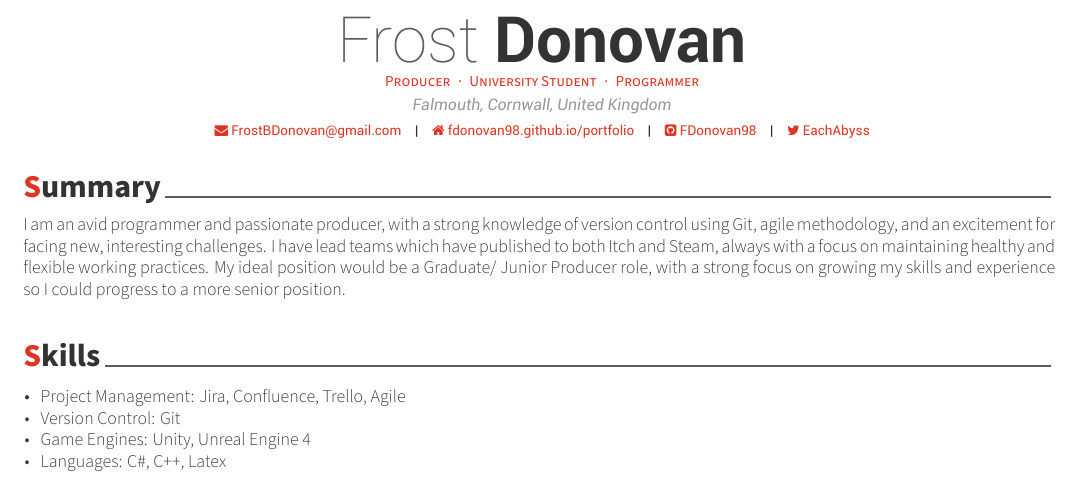
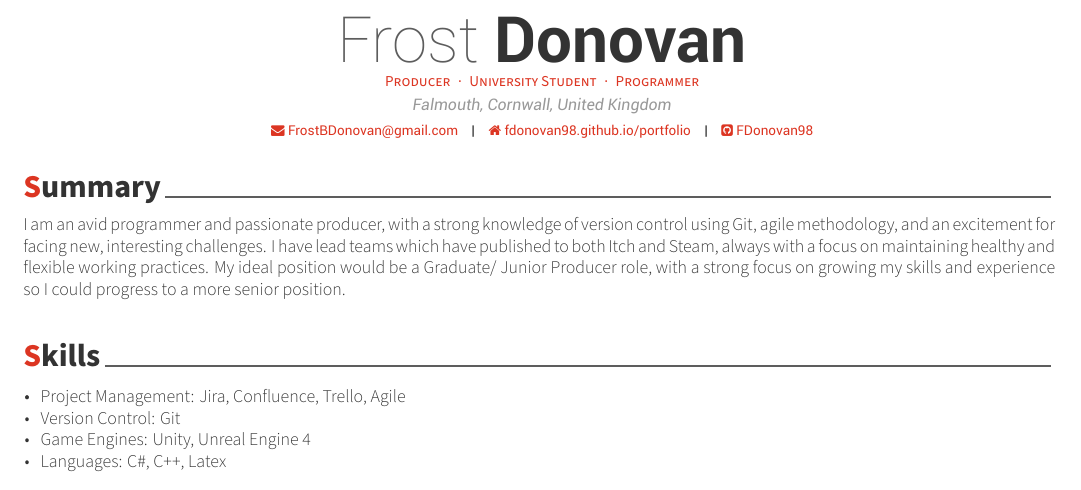
Before and after one commit to FDonovan98/Resume, a LaTeX CV (resume.tex): part of the page, cut so that both start at the same text. Compiled offline with XeLaTeX.

Commit message:
removed twitter link as it's been unused for a year

```diff
--- a/resume.tex
+++ b/resume.tex
@@ -69,7 +69,7 @@
 % \linkedin{posquit0}
 % \gitlab{gitlab-id}
 % \stackoverflow{SO-id}{SO-name}
-\twitter{EachAbyss}
+% \twitter{EachAbyss}
 % \skype{skype-id}
 % \reddit{reddit-id}
 % \medium{madium-id}
```
Also changed, not shown: resume.pdf.
